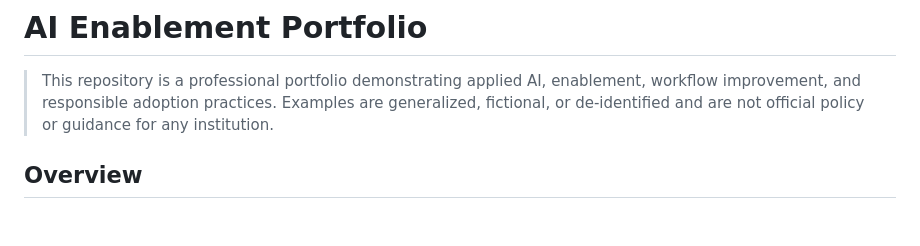
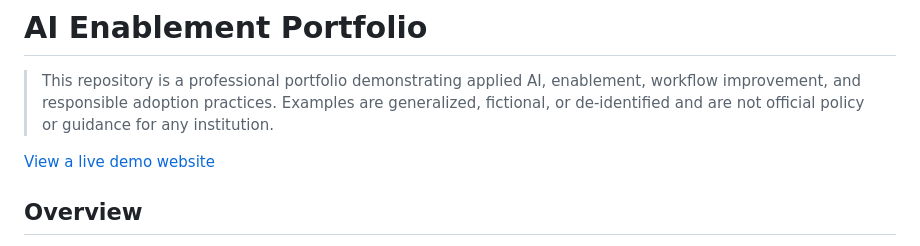
Before and after one commit to adamleeeaton/AI-Portfolio, a Markdown page: README.md, the part around the change. GitHub-like rendering; blank space fills up the shorter version.

```diff
--- a/README.md
+++ b/README.md
@@ -1,6 +1,8 @@
 # AI Enablement Portfolio
 
 > This repository is a professional portfolio demonstrating applied AI, enablement, workflow improvement, and responsible adoption practices. Examples are generalized, fictional, or de-identified and are not official policy or guidance for any institution.
+
+[View a live demo website](https://adamleeeaton.github.io/AI-Portfolio/)
 
 ## Overview
 
```
